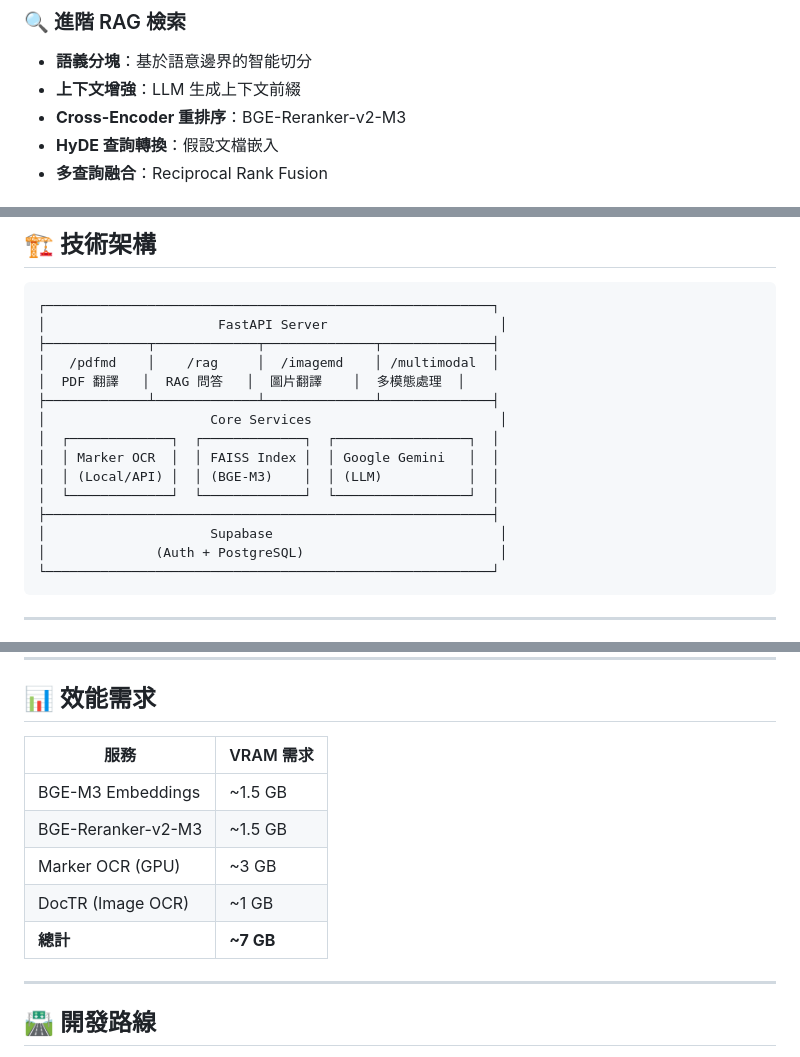
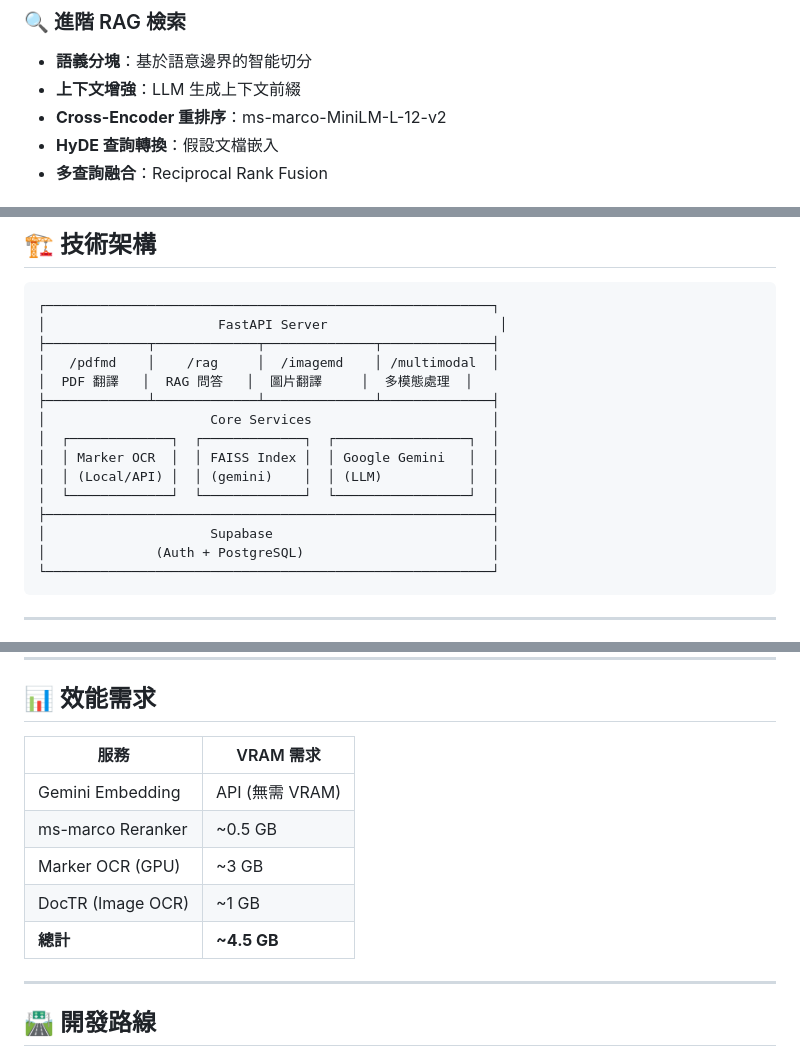
Before and after one commit to DeadMark70/multimodal-rag-translate, a Markdown page: README.md, 3 parts joined by grey strips. Drawn GitHub-style.

Commit message:
docs(readme): update project structure and OCR documentation - Change OCR description from PaddleOCR to Local Marker - Add new environment variables for OCR configuration - Expand project structure with new modules - Update VRAM requirements table

````diff
--- a/README.md
+++ b/README.md
@@ -20,7 +20,7 @@
 
 - **語義分塊**：基於語意邊界的智能切分
 - **上下文增強**：LLM 生成上下文前綴
-- **Cross-Encoder 重排序**：BGE-Reranker-v2-M3
+- **Cross-Encoder 重排序**：ms-marco-MiniLM-L-12-v2
 - **HyDE 查詢轉換**：假設文檔嵌入
 - **多查詢融合**：Reciprocal Rank Fusion
 
@@ -45,16 +45,16 @@
 │                      FastAPI Server                      │
 ├─────────────┬─────────────┬──────────────┬──────────────┤
 │   /pdfmd    │    /rag     │  /imagemd    │ /multimodal  │
-│  PDF 翻譯   │  RAG 問答   │  圖片翻譯    │  多模態處理  │
+│  PDF 翻譯   │  RAG 問答   │  圖片翻譯     │  多模態處理  │
 ├─────────────┴─────────────┴──────────────┴──────────────┤
-│                     Core Services                        │
+│                     Core Services                       │
 │  ┌─────────────┐  ┌─────────────┐  ┌─────────────────┐  │
 │  │ Marker OCR  │  │ FAISS Index │  │ Google Gemini   │  │
-│  │ (Local/API) │  │ (BGE-M3)    │  │ (LLM)           │  │
+│  │ (Local/API) │  │ (gemini)    │  │ (LLM)           │  │
 │  └─────────────┘  └─────────────┘  └─────────────────┘  │
 ├─────────────────────────────────────────────────────────┤
-│                     Supabase                             │
-│              (Auth + PostgreSQL)                         │
+│                     Supabase                            │
+│              (Auth + PostgreSQL)                        │
 └─────────────────────────────────────────────────────────┘
 ```
 
@@ -236,13 +236,13 @@ pytest tests/ --cov=. --cov-report=html
 
 ## 📊 效能需求
 
-| 服務               | VRAM 需求 |
-| ------------------ | --------- |
-| BGE-M3 Embeddings  | ~1.5 GB   |
-| BGE-Reranker-v2-M3 | ~1.5 GB   |
-| Marker OCR (GPU)   | ~3 GB     |
-| DocTR (Image OCR)  | ~1 GB     |
-| **總計**           | **~7 GB** |
+| 服務              | VRAM 需求       |
+| ----------------- | --------------- |
+| Gemini Embedding  | API (無需 VRAM) |
+| ms-marco Reranker | ~0.5 GB         |
+| Marker OCR (GPU)  | ~3 GB           |
+| DocTR (Image OCR) | ~1 GB           |
+| **總計**          | **~4.5 GB**     |
 
 ---
 
````
